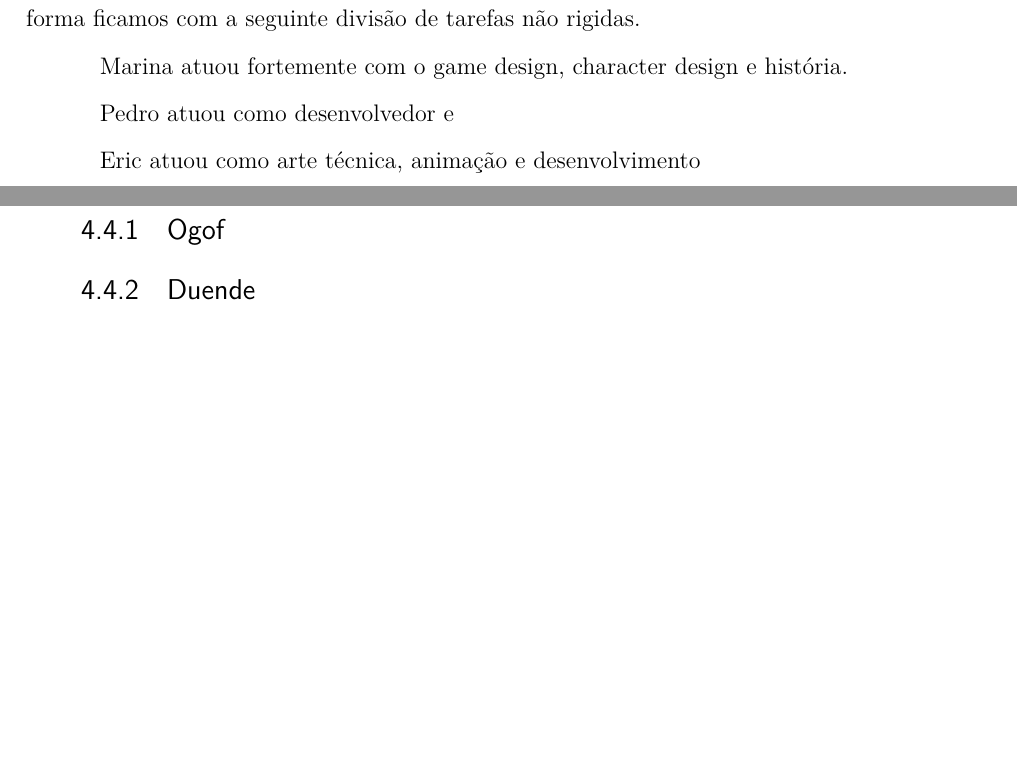
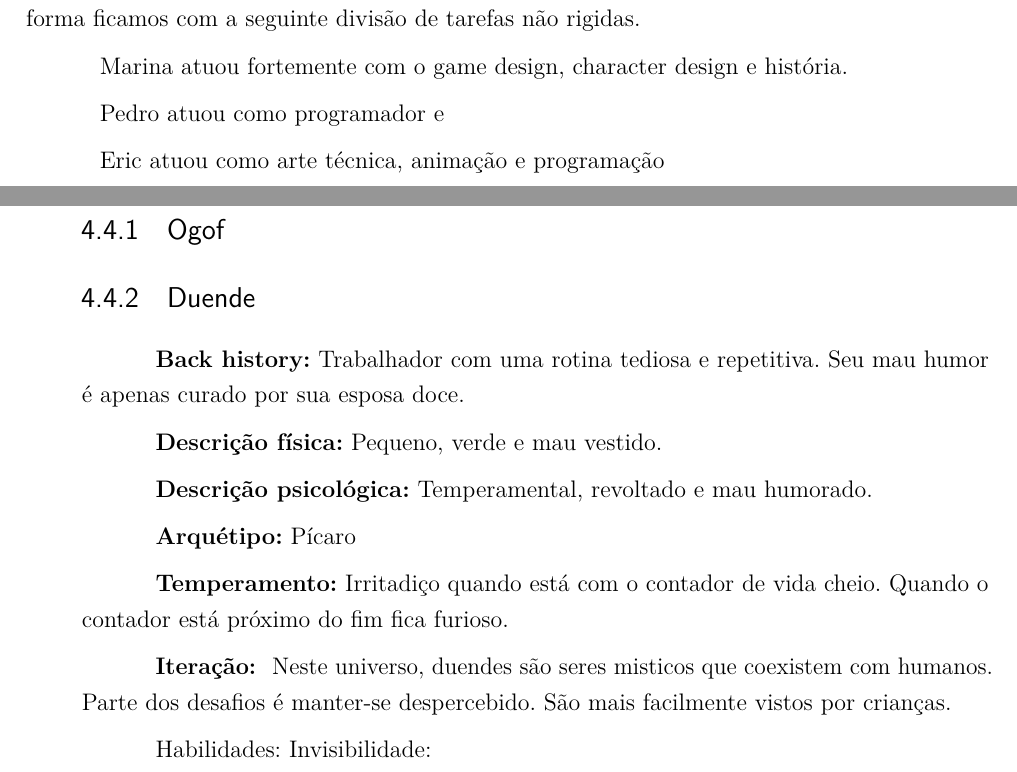
Before and after one commit to E1000Freme/TCC, a LaTeX thesis (00_main.tex, which reads 01_visaoGeral.tex, 04_narrativaAmbientacaoPersonagens.tex): two parts of pages 24 and 29 of 39, joined at a grey line, cut so that both start at the same text, the shorter picture padded with empty space. Compiled offline with pdfLaTeX.

Commit message:
Alterações Mari

```diff
--- a/00_main.tex
+++ b/00_main.tex
@@ -28,7 +28,7 @@
 	\fi}%
 
 \title{Ogof e o templo das joias}
-\author{Pedro Freme \and Marina Araujo \and Eric Santos}
+\author{Pedro Freme \\ Marina Araujo \\ Eric Santos}
 \local{São Caetano do Sul}
 \data{2019, v-0.0.1}
 \orientador{Teste \and Teste}
--- a/01_visaoGeral.tex
+++ b/01_visaoGeral.tex
@@ -54,6 +54,6 @@ A equipe dividiu-se de forma a otimizar as forças de cada um dos integrantes, d
 
 Marina atuou fortemente com o game design, character design e história.
 
-Pedro atuou como desenvolvedor e
+Pedro atuou como programador e
 
-Eric atuou como arte técnica, animação e desenvolvimento
+Eric atuou como arte técnica, animação e programação
--- a/04_narrativaAmbientacaoPersonagens.tex
+++ b/04_narrativaAmbientacaoPersonagens.tex
@@ -16,6 +16,20 @@ Descreva e apresente o mundo geral do jogo, inclusive com a apresentação visua
 
 \subsection{Ogof}
 \subsection{Duende}
+\textbf{Back history:} Trabalhador com uma rotina tediosa e repetitiva. Seu mau humor é apenas curado por sua esposa doce.
+
+\textbf{Descrição física:} Pequeno, verde e mau vestido.
+
+\textbf{Descrição psicológica:} Temperamental, revoltado e mau humorado.
+
+\textbf{Arquétipo:} Pícaro
+
+\textbf{Temperamento:} Irritadiço quando está com o contador de vida cheio. Quando o contador está próximo do fim fica furioso.
+
+\textbf{Iteração: } Neste universo, duendes são seres misticos que coexistem com humanos. Parte dos desafios é manter-se despercebido. São mais facilmente vistos por crianças.
+
+Habilidades:  Invisibilidade:
+
 \subsection{Bruxa}
 \subsection{Xamã}
 
```
